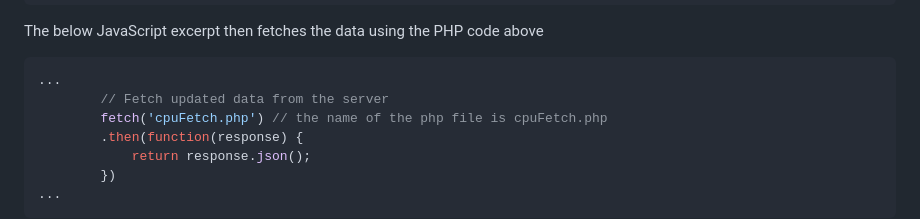
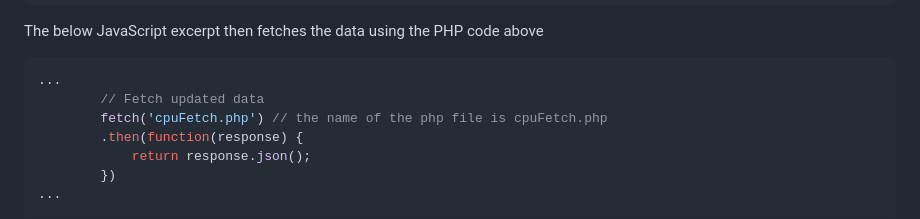
Before and after one commit to hydricAcid/DA-SAT, a Markdown page: Data Manipulation.md, the part around the change. Drawn GitHub-style.

````diff
--- a/Data Manipulation.md
+++ b/Data Manipulation.md
@@ -50,7 +50,7 @@ The below JavaScript excerpt then fetches the data using the PHP code above
 
 ```javascript
 ...
-        // Fetch updated data from the server
+        // Fetch updated data
         fetch('cpuFetch.php') // the name of the php file is cpuFetch.php
         .then(function(response) {
             return response.json();
````
